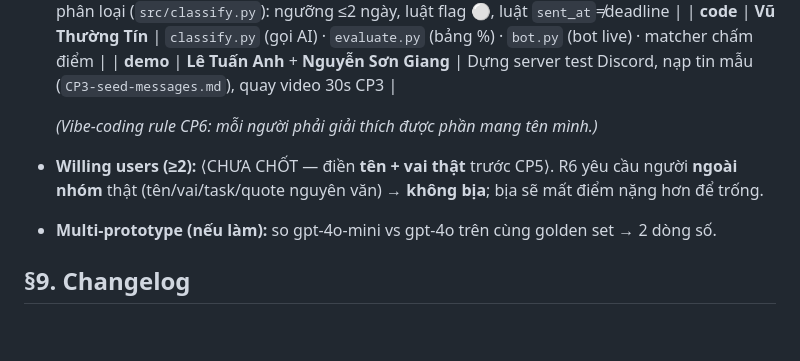
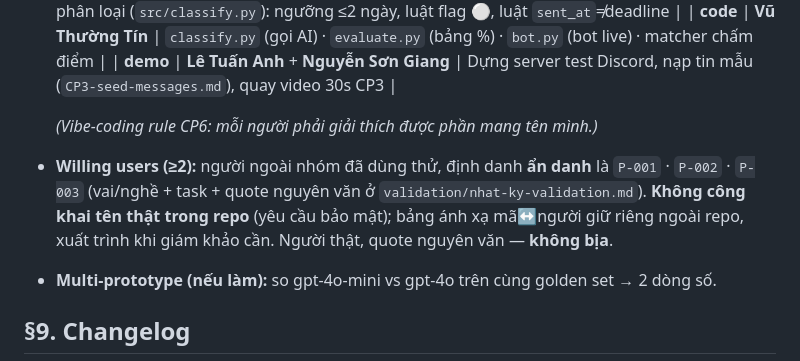
Before and after one commit to anhltsefpt/K4-3A-E403-T009, a Markdown page: spec.md, the part around the change. Drawn GitHub-style; blank space fills up the shorter version.

```diff
--- a/spec.md
+++ b/spec.md
@@ -138,7 +138,7 @@ Loại: [x] Tối ưu tính năng có sẵn (thay con bot nhắc lịch của BT
   | **demo** | **Lê Tuấn Anh** + **Nguyễn Sơn Giang** | Dựng server test Discord, nạp tin mẫu (`CP3-seed-messages.md`), quay video 30s CP3 |
 
   *(Vibe-coding rule CP6: mỗi người phải giải thích được phần mang tên mình.)*
-- **Willing users (≥2):** ⟨CHƯA CHỐT — điền **tên + vai thật** trước CP5⟩. R6 yêu cầu người **ngoài nhóm** thật (tên/vai/task/quote nguyên văn) → **không bịa**; bịa sẽ mất điểm nặng hơn để trống.
+- **Willing users (≥2):** người ngoài nhóm đã dùng thử, định danh **ẩn danh** là `P-001` · `P-002` · `P-003` (vai/nghề + task + quote nguyên văn ở `validation/nhat-ky-validation.md`). **Không công khai tên thật trong repo** (yêu cầu bảo mật); bảng ánh xạ mã↔người giữ riêng ngoài repo, xuất trình khi giám khảo cần. Người thật, quote nguyên văn — **không bịa**.
 - **Multi-prototype (nếu làm):** so gpt-4o-mini vs gpt-4o trên cùng golden set → 2 dòng số.
 
 ## §9. Changelog
```
Also changed, not shown: validation/nhat-ky-validation.md (+11 -10 lines).
